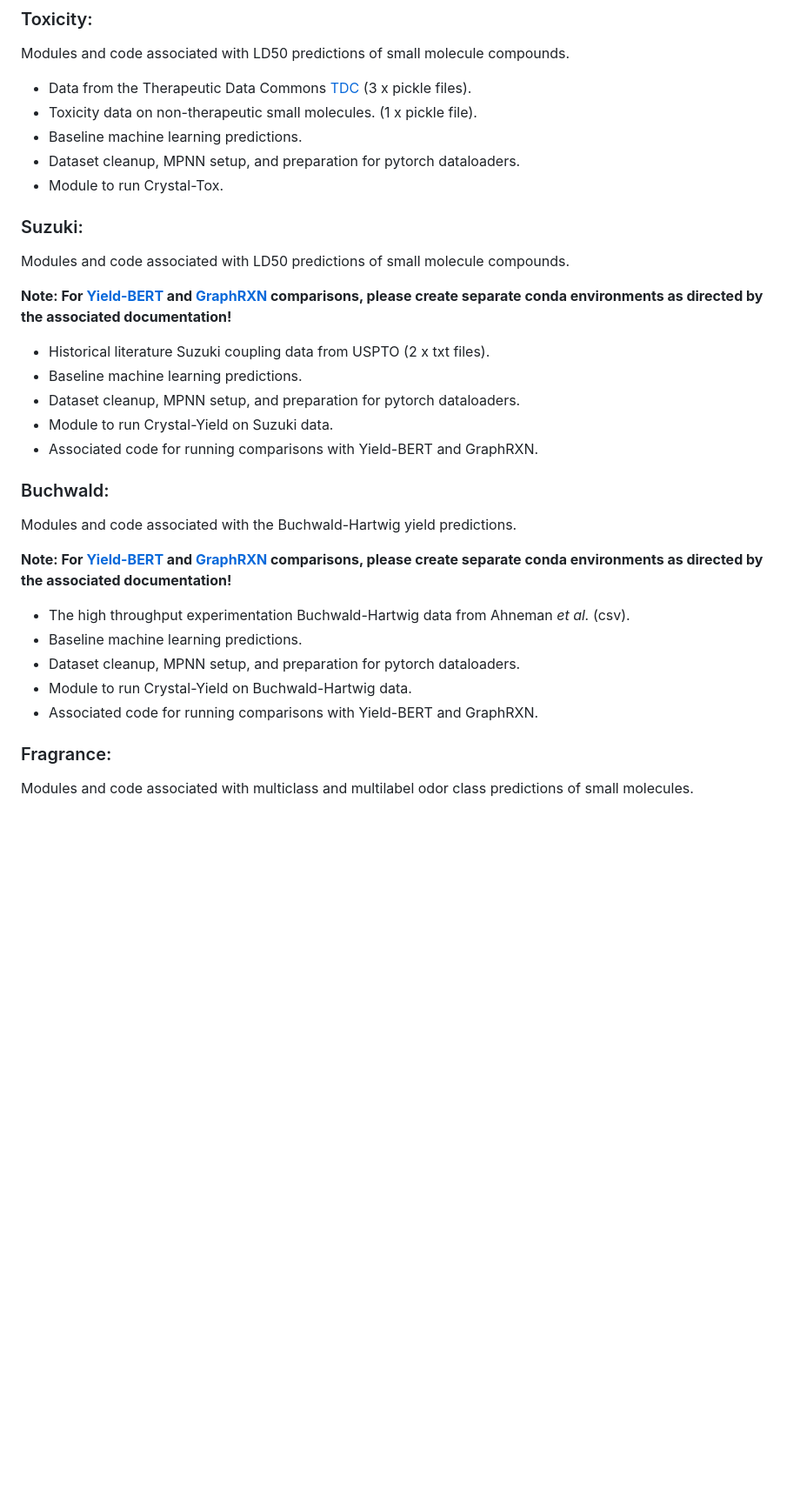
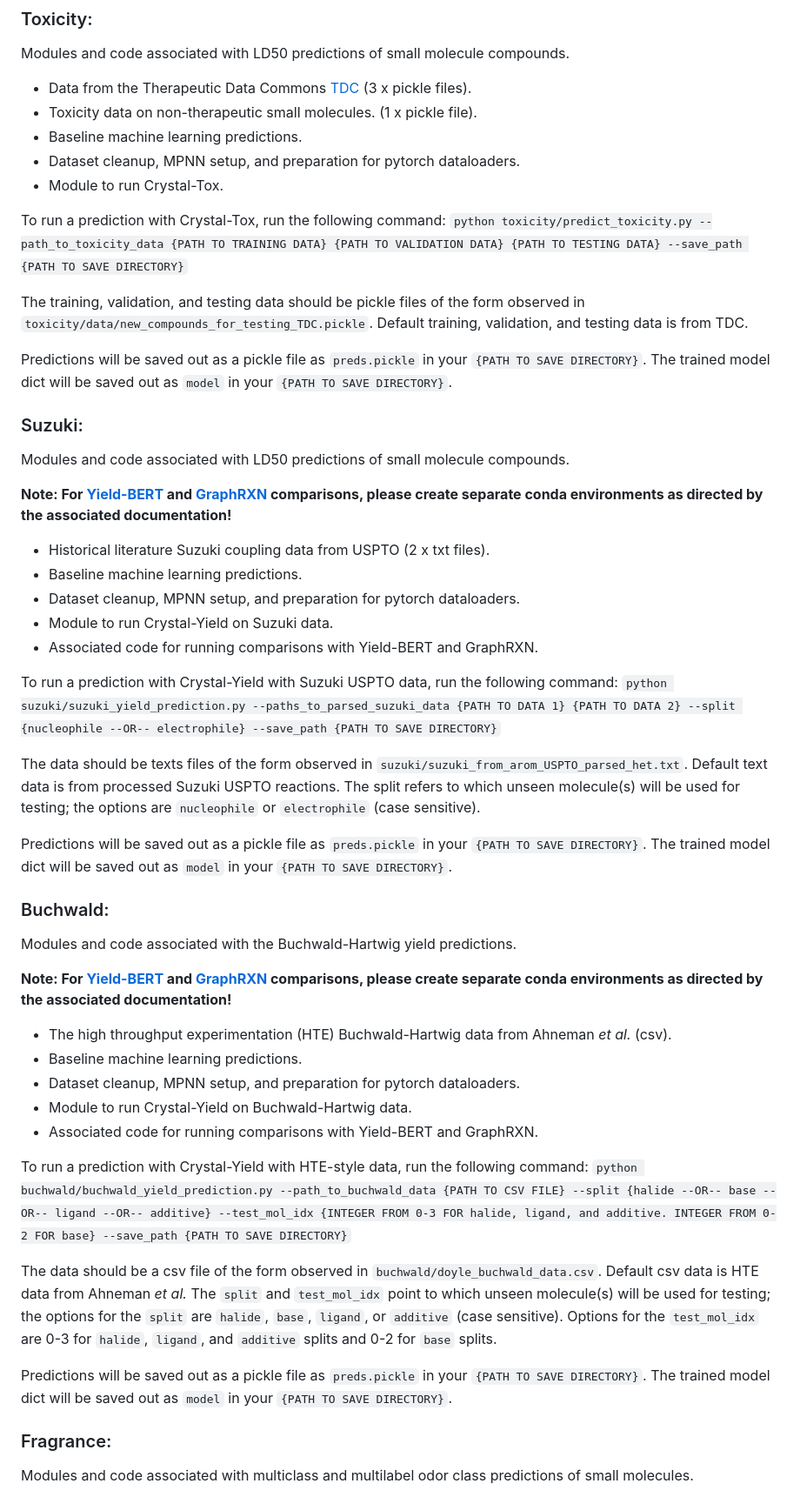
Before and after one commit to emmaking-smith/Modular_Latent_Space, a Markdown page: README.md, the part around the change printed below. Shown: that part at 87% size. GitHub-like rendering; blank space fills up the shorter version.

```diff
--- a/README.md
+++ b/README.md
@@ -17,6 +17,13 @@ Modules and code associated with LD50 predictions of small molecule compounds.
 * Dataset cleanup, MPNN setup, and preparation for pytorch dataloaders.
 * Module to run Crystal-Tox.
 
+To run a prediction with Crystal-Tox, run the following command:
+`python toxicity/predict_toxicity.py --path_to_toxicity_data {PATH TO TRAINING DATA} {PATH TO VALIDATION DATA} {PATH TO TESTING DATA} --save_path {PATH TO SAVE DIRECTORY}`
+
+The training, validation, and testing data should be pickle files of the form observed in `toxicity/data/new_compounds_for_testing_TDC.pickle`. Default training, validation, and testing data is from TDC.
+
+Predictions will be saved out as a pickle file as `preds.pickle` in your `{PATH TO SAVE DIRECTORY}`. The trained model dict will be saved out as `model` in your `{PATH TO SAVE DIRECTORY}`.
+
 ### Suzuki:
 Modules and code associated with LD50 predictions of small molecule compounds.
 
@@ -27,15 +34,29 @@ Modules and code associated with LD50 predictions of small molecule compounds.
 * Module to run Crystal-Yield on Suzuki data.
 * Associated code for running comparisons with Yield-BERT and GraphRXN.
 
+To run a prediction with Crystal-Yield with Suzuki USPTO data, run the following command:
+`python suzuki/suzuki_yield_prediction.py --paths_to_parsed_suzuki_data {PATH TO DATA 1} {PATH TO DATA 2} --split {nucleophile --OR-- electrophile} --save_path {PATH TO SAVE DIRECTORY}`
+
+The data should be texts files of the form observed in `suzuki/suzuki_from_arom_USPTO_parsed_het.txt`. Default text data is from processed Suzuki USPTO reactions. The split refers to which unseen molecule(s) will be used for testing; the options are `nucleophile` or `electrophile` (case sensitive).
+
+Predictions will be saved out as a pickle file as `preds.pickle` in your `{PATH TO SAVE DIRECTORY}`. The trained model dict will be saved out as `model` in your `{PATH TO SAVE DIRECTORY}`.
+
 ### Buchwald:
 Modules and code associated with the Buchwald-Hartwig yield predictions.
 
 **Note: For [Yield-BERT](https://rxn4chemistry.github.io/rxn_yields/) and [GraphRXN](https://github.com/jidushanbojue/GraphRXN/tree/master) comparisons, please create separate conda environments as directed by the associated documentation!**
-* The high throughput experimentation Buchwald-Hartwig data from Ahneman *et al.* (csv).
+* The high throughput experimentation (HTE) Buchwald-Hartwig data from Ahneman *et al.* (csv).
 * Baseline machine learning predictions.
 * Dataset cleanup, MPNN setup, and preparation for pytorch dataloaders.
 * Module to run Crystal-Yield on Buchwald-Hartwig data.
 * Associated code for running comparisons with Yield-BERT and GraphRXN.
+
+To run a prediction with Crystal-Yield with HTE-style data, run the following command:
+`python buchwald/buchwald_yield_prediction.py --path_to_buchwald_data {PATH TO CSV FILE} --split {halide --OR-- base --OR-- ligand --OR-- additive} --test_mol_idx {INTEGER FROM 0-3 FOR halide, ligand, and additive. INTEGER FROM 0-2 FOR base} --save_path {PATH TO SAVE DIRECTORY}`
+
+The data should be a csv file of the form observed in `buchwald/doyle_buchwald_data.csv`. Default csv data is HTE data from Ahneman *et al.* The `split` and `test_mol_idx` point to which unseen molecule(s) will be used for testing; the options for the `split` are `halide`, `base`, `ligand`, or `additive` (case sensitive). Options for the `test_mol_idx` are 0-3 for `halide`, `ligand`, and `additive` splits and 0-2 for `base` splits.
+
+Predictions will be saved out as a pickle file as `preds.pickle` in your `{PATH TO SAVE DIRECTORY}`. The trained model dict will be saved out as `model` in your `{PATH TO SAVE DIRECTORY}`.
 
 ### Fragrance:
 Modules and code associated with multiclass and multilabel odor class predictions of small molecules.
```
Also changed, not shown: other parts of README.md (+7 -0 lines).
